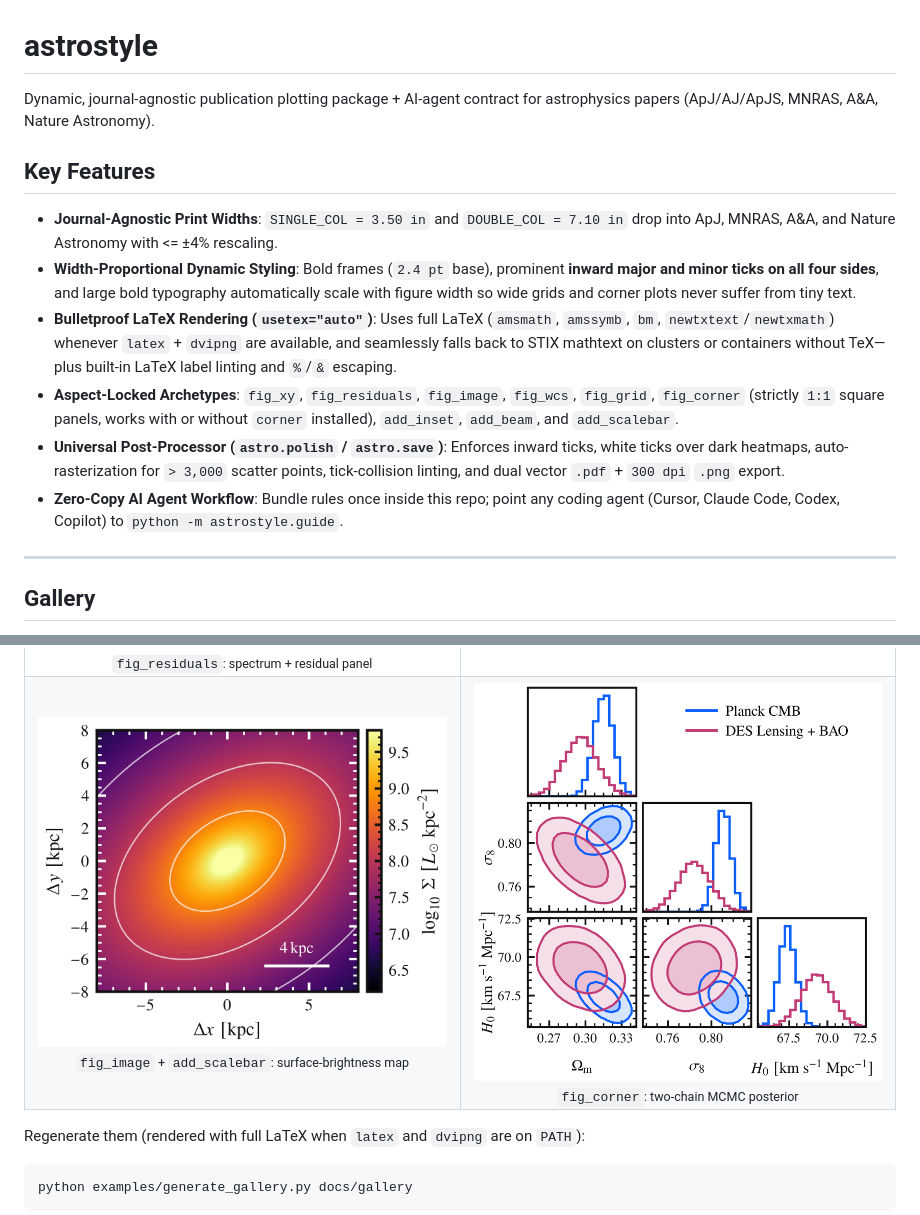
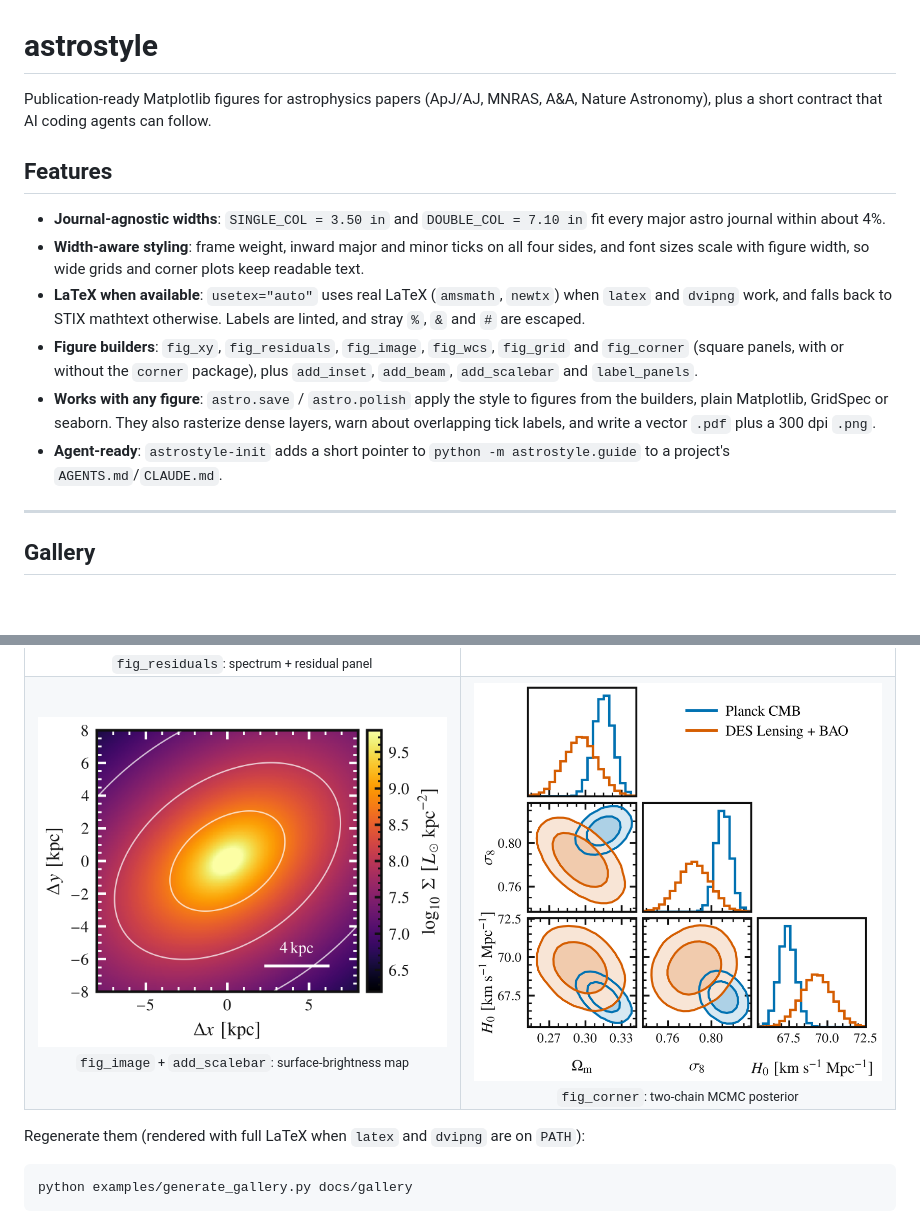
Before and after one commit to timedilatesme/astrostyle, a Markdown page: README.md, 2 parts joined by grey strips. Rendered like a GitHub page; pictures changed too: docs/gallery/04_corner_mcmc.png; blank space fills up the shorter version.

```diff
--- a/README.md
+++ b/README.md
@@ -1,15 +1,15 @@
 # astrostyle
 
-Dynamic, journal-agnostic publication plotting package + AI-agent contract for astrophysics papers (ApJ/AJ/ApJS, MNRAS, A&A, Nature Astronomy).
+Publication-ready Matplotlib figures for astrophysics papers (ApJ/AJ, MNRAS, A&A, Nature Astronomy), plus a short contract that AI coding agents can follow.
 
-## Key Features
+## Features
 
-- **Journal-Agnostic Print Widths**: `SINGLE_COL = 3.50 in` and `DOUBLE_COL = 7.10 in` drop into ApJ, MNRAS, A&A, and Nature Astronomy with <= ±4% rescaling.
-- **Width-Proportional Dynamic Styling**: Bold frames (`2.4 pt` base), prominent **inward major and minor ticks on all four sides**, and large bold typography automatically scale with figure width so wide grids and corner plots never suffer from tiny text.
-- **Bulletproof LaTeX Rendering (`usetex="auto"`)**: Uses full LaTeX (`amsmath`, `amssymb`, `bm`, `newtxtext`/`newtxmath`) whenever `latex` + `dvipng` are available, and seamlessly falls back to STIX mathtext on clusters or containers without TeX—plus built-in LaTeX label linting and `%`/`&` escaping.
-- **Aspect-Locked Archetypes**: `fig_xy`, `fig_residuals`, `fig_image`, `fig_wcs`, `fig_grid`, `fig_corner` (strictly `1:1` square panels, works with or without `corner` installed), `add_inset`, `add_beam`, and `add_scalebar`.
-- **Universal Post-Processor (`astro.polish` / `astro.save`)**: Enforces inward ticks, white ticks over dark heatmaps, auto-rasterization for `> 3,000` scatter points, tick-collision linting, and dual vector `.pdf` + `300 dpi` `.png` export.
-- **Zero-Copy AI Agent Workflow**: Bundle rules once inside this repo; point any coding agent (Cursor, Claude Code, Codex, Copilot) to `python -m astrostyle.guide`.
+- **Journal-agnostic widths**: `SINGLE_COL = 3.50 in` and `DOUBLE_COL = 7.10 in` fit every major astro journal within about 4%.
+- **Width-aware styling**: frame weight, inward major and minor ticks on all four sides, and font sizes scale with figure width, so wide grids and corner plots keep readable text.
+- **LaTeX when available**: `usetex="auto"` uses real LaTeX (`amsmath`, `newtx`) when `latex` and `dvipng` work, and falls back to STIX mathtext otherwise. Labels are linted, and stray `%`, `&` and `#` are escaped.
+- **Figure builders**: `fig_xy`, `fig_residuals`, `fig_image`, `fig_wcs`, `fig_grid` and `fig_corner` (square panels, with or without the `corner` package), plus `add_inset`, `add_beam`, `add_scalebar` and `label_panels`.
+- **Works with any figure**: `astro.save` / `astro.polish` apply the style to figures from the builders, plain Matplotlib, GridSpec or seaborn. They also rasterize dense layers, warn about overlapping tick labels, and write a vector `.pdf` plus a 300 dpi `.png`.
+- **Agent-ready**: `astrostyle-init` adds a short pointer to `python -m astrostyle.guide` to a project's `AGENTS.md`/`CLAUDE.md`.
 
 ---
 
```
Also changed, not shown: other parts of README.md (+12 -0 lines), astrostyle/AGENT_GUIDE.md (+3 -1 lines), 6 other files.
